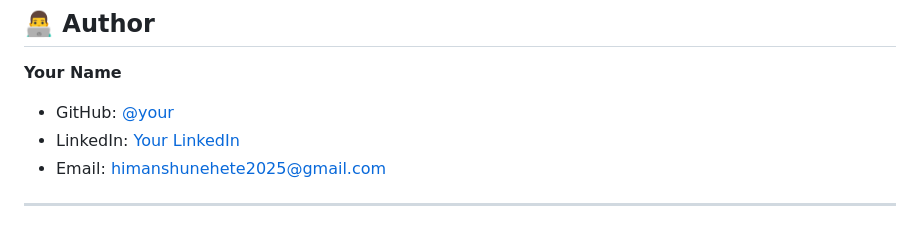
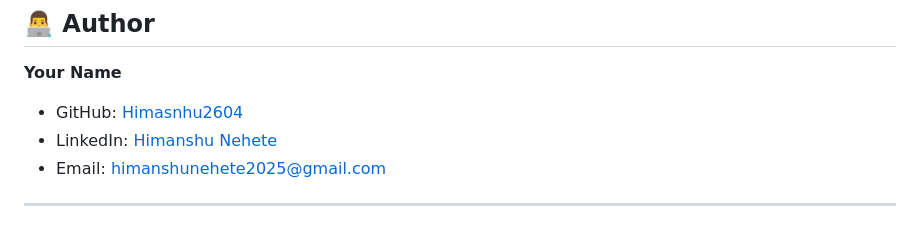
Before and after one commit to himanshu2604/jenkins-docker-cicd-pipeline, a Markdown page: README.md, the part around one of its changes. GitHub-like rendering.

```diff
--- a/README.md
+++ b/README.md
@@ -465,8 +465,8 @@ This project is licensed under the MIT License - see the [LICENSE](LICENSE) file
 ## 👨‍💻 Author
 
 **Your Name**
-- GitHub: [@your](https://github.com/yourusername)
-- LinkedIn: [Your LinkedIn](https://linkedin.com/in/yourprofile)
+- GitHub: [Himasnhu2604](https://github.com/himanshu2604)
+- LinkedIn: [Himanshu Nehete](www.linkedin.com/in/himanshu-nehete)
 - Email: himanshunehete2025@gmail.com
 
 ---
```
Also changed, not shown: other parts of README.md (+5 -5 lines).
